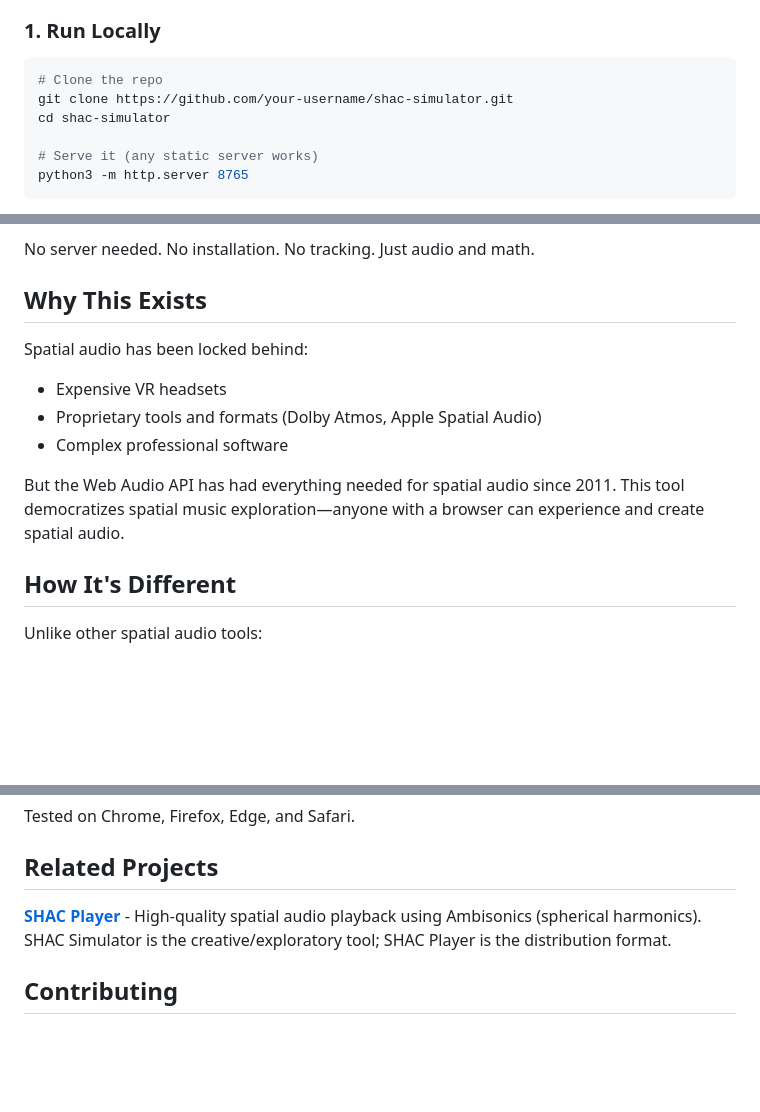
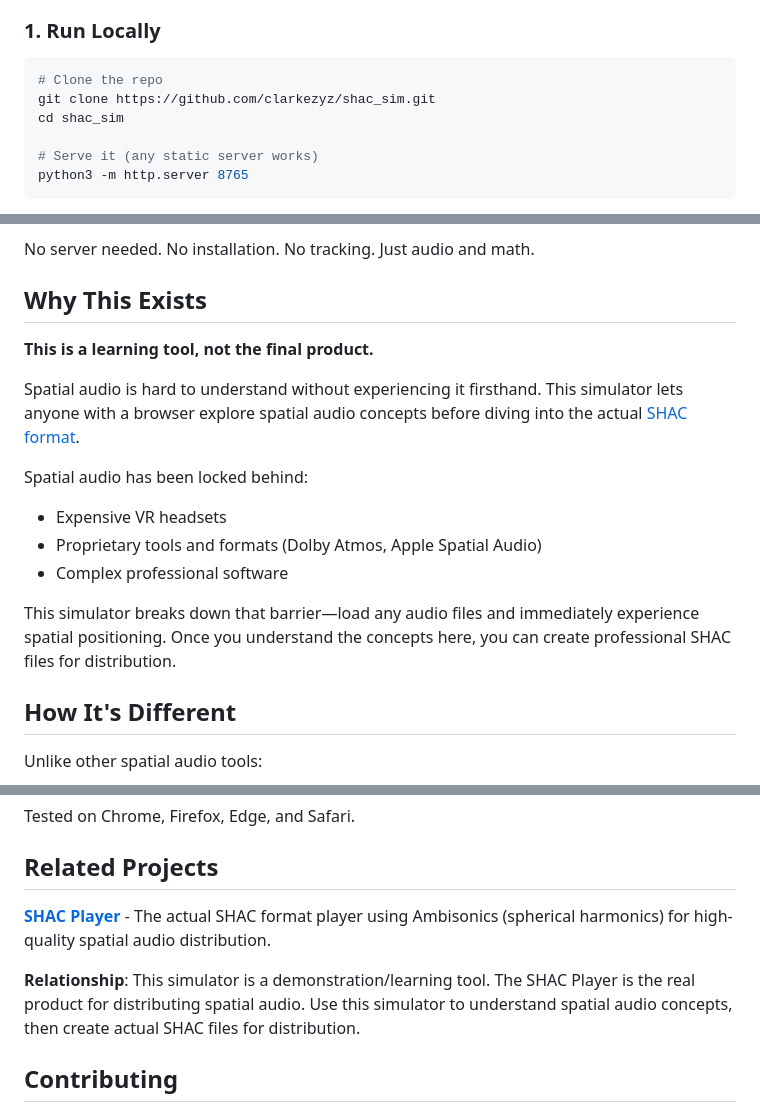
Before and after one commit to clarkezyz/shac_sim, a Markdown page: README.md, 3 parts joined by grey strips. GitHub-like rendering; blank space fills up the shorter version.

Commit message:
Update README: clarify this is a demo tool, fix links
- Add live demo link (https://clarkezyz.github.io/shac_sim/)
- Clarify this is a demonstration/learning tool, not the SHAC product itself
- Fix SHAC Player link to correct repo
- Fix clone command to use shac_sim (not shac-simulator)
- Emphasize relationship: simulator is for learning, SHAC Player is the real product

````diff
--- a/README.md
+++ b/README.md
@@ -44,8 +48,8 @@ Perfect for:
 ### 1. Run Locally
 ```bash
 # Clone the repo
-git clone https://github.com/your-username/shac-simulator.git
-cd shac-simulator
+git clone https://github.com/clarkezyz/shac_sim.git
+cd shac_sim
 
 # Serve it (any static server works)
 python3 -m http.server 8765
@@ -81,12 +85,16 @@ No server needed. No installation. No tracking. Just audio and math.
 
 ## Why This Exists
 
+**This is a learning tool, not the final product.**
+
+Spatial audio is hard to understand without experiencing it firsthand. This simulator lets anyone with a browser explore spatial audio concepts before diving into the actual [SHAC format](https://github.com/clarkezyz/shac-player-online).
+
 Spatial audio has been locked behind:
 - Expensive VR headsets
 - Proprietary tools and formats (Dolby Atmos, Apple Spatial Audio)
 - Complex professional software
 
-But the Web Audio API has had everything needed for spatial audio since 2011. This tool democratizes spatial music exploration—anyone with a browser can experience and create spatial audio.
+This simulator breaks down that barrier—load any audio files and immediately experience spatial positioning. Once you understand the concepts here, you can create professional SHAC files for distribution.
 
 ## How It's Different
 
@@ -108,7 +116,9 @@ Tested on Chrome, Firefox, Edge, and Safari.
 
 ## Related Projects
 
-**[SHAC Player](https://github.com/your-username/shac-player)** - High-quality spatial audio playback using Ambisonics (spherical harmonics). SHAC Simulator is the creative/exploratory tool; SHAC Player is the distribution format.
+**[SHAC Player](https://github.com/clarkezyz/shac-player-online)** - The actual SHAC format player using Ambisonics (spherical harmonics) for high-quality spatial audio distribution.
+
+**Relationship**: This simulator is a demonstration/learning tool. The SHAC Player is the real product for distributing spatial audio. Use this simulator to understand spatial audio concepts, then create actual SHAC files for distribution.
 
 ## Contributing
 
````
Also changed, not shown: other parts of README.md (+4 -0 lines).
